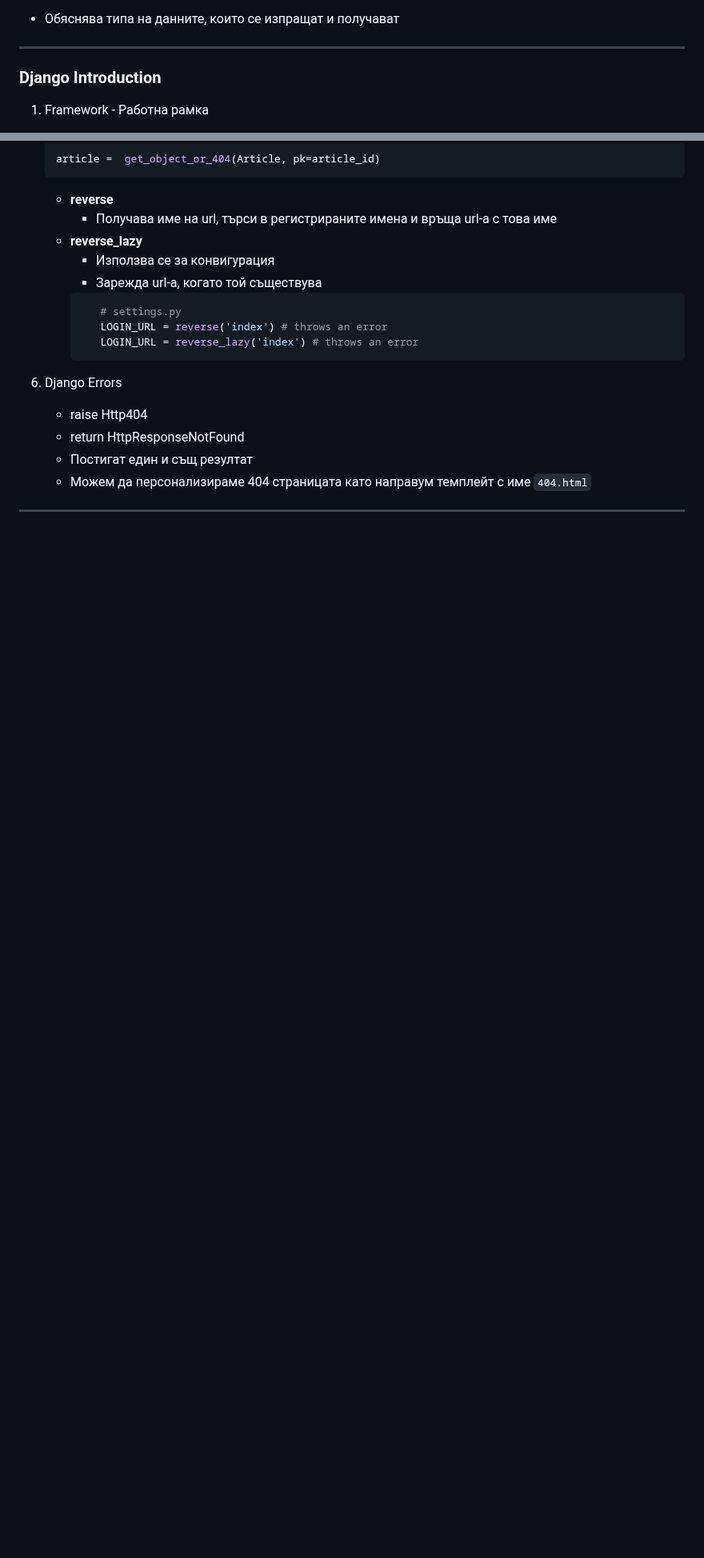
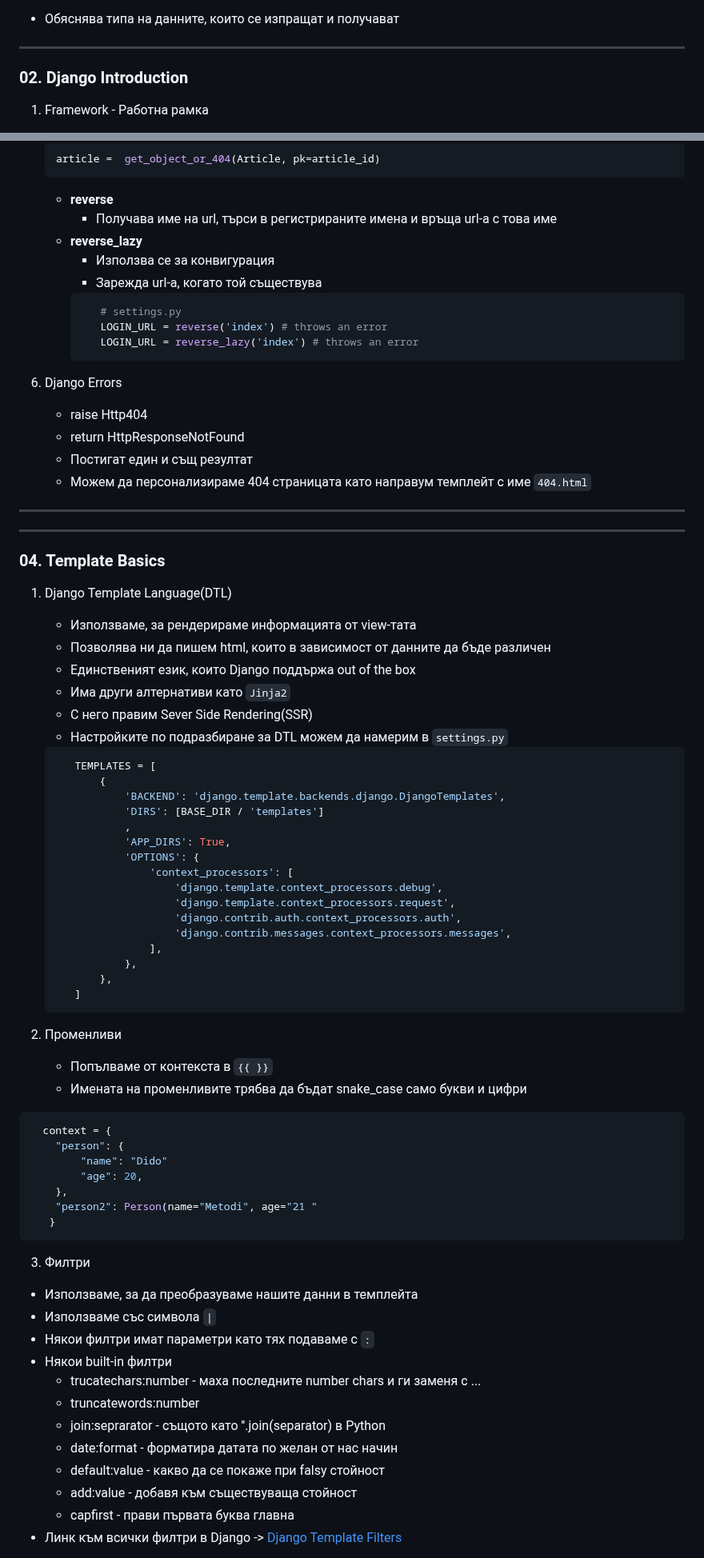
Before and after one commit to Mario8802/Django-Basics, a Markdown page: README.md, 2 parts joined by grey strips. Shown at 80% size. Drawn GitHub-style; blank space fills up the shorter version.

````diff
--- a/README.md
+++ b/README.md
@@ -125,7 +125,7 @@
 
 ---
 
-### Django Introduction
+### 02. Django Introduction
 
 1. Framework - Работна рамка
    - Следваме определени правила и структури.
@@ -322,3 +322,61 @@
    - Можем да персонализираме 404 страницата като направум темплейт с име `404.html`
 
 ---
+
+---
+
+### 04. Template Basics
+
+1. Django Template Language(DTL)
+   - Използваме, за рендерираме информацията от view-тата
+   - Позволява ни да пишем html, които в зависимост от данните да бъде различен
+   - Единственият език, които Django поддържа out of the box
+   - Има други алтернативи като `Jinja2`
+   - С него правим Sever Side Rendering(SSR)
+   - Настройките по подразбиране за DTL можем да намерим в `settings.py`
+   ```python
+      TEMPLATES = [
+          {
+              'BACKEND': 'django.template.backends.django.DjangoTemplates',
+              'DIRS': [BASE_DIR / 'templates']
+              ,
+              'APP_DIRS': True,
+              'OPTIONS': {
+                  'context_processors': [
+                      'django.template.context_processors.debug',
+                      'django.template.context_processors.request',
+                      'django.contrib.auth.context_processors.auth',
+                      'django.contrib.messages.context_processors.messages',
+                  ],
+              },
+          },
+      ]
+   ```
+
+2. Променливи
+   - Попълваме от контекста в `{{ }}`
+   - Имената на променливите трябва да бъдат snake_case само букви и цифри
+  ```python
+    context = {
+      "person": {
+          "name": "Dido"
+          "age": 20,
+      },
+      "person2": Person(name="Metodi", age="21 "
+     }
+  ```
+
+3. Филтри
+  - Използваме, за да преобразуваме нашите данни в темплейта
+  - Използваме със символа `|`
+  - Някои филтри имат параметри като тях подаваме с `:`
+  - Някои built-in филтри
+    - trucatechars:number - маха последните number chars и ги заменя с ...
+    - truncatewords:number
+    - join:seprarator - същото като ''.join(separator) в Python
+    - date:format - форматира датата по желан от нас начин
+    - default:value - какво да се покаже при falsy стойност
+    - add:value - добавя към съществуваща стойност
+    - capfirst - прави първата буква главна
+ - Линк към всички филтри в Django -> [Django Template Filters](https://docs.djangoproject.com/en/5.0/ref/templates/builtins/)
+
````
Also changed, not shown: other parts of README.md (+56 -1 lines).
